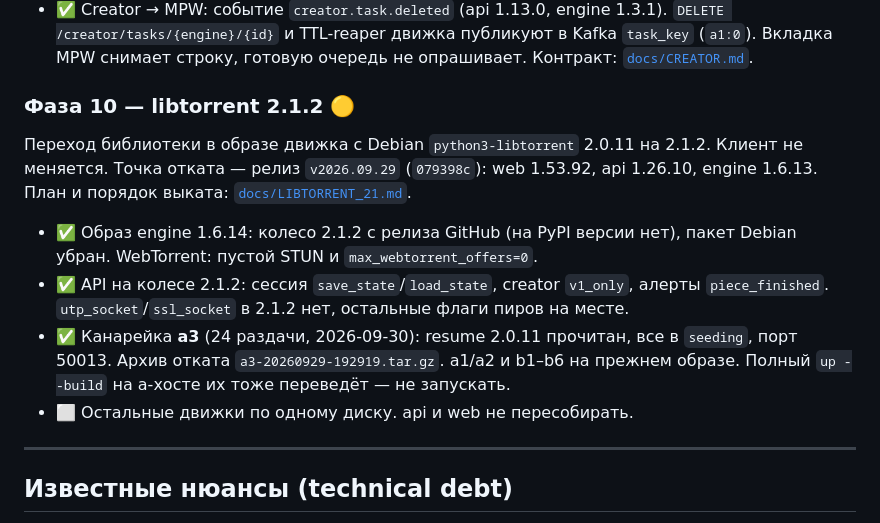
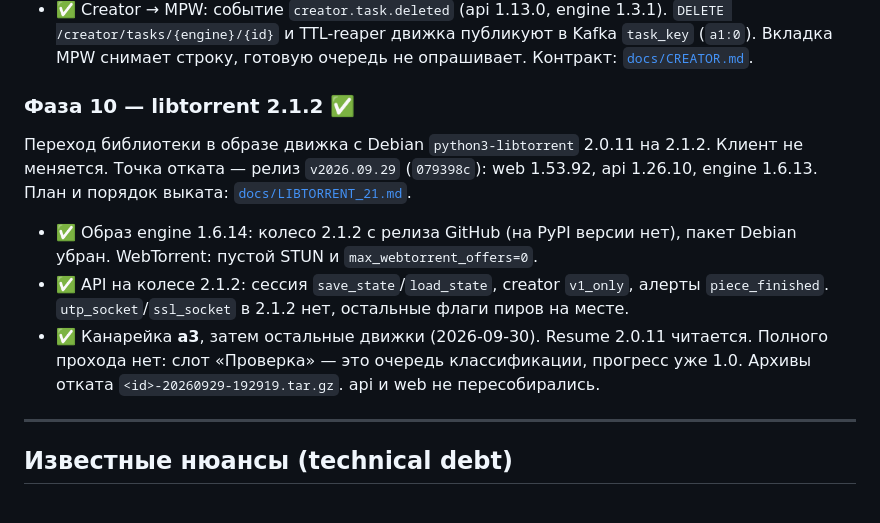
Before and after one commit to filyse/torrent-seeding-architecture, a Markdown page: ROADMAP.md, the part around the change. Drawn GitHub-style.

```diff
--- a/ROADMAP.md
+++ b/ROADMAP.md
@@ -522,7 +522,7 @@
   `task_key` (`a1:0`). Вкладка MPW снимает строку, готовую очередь не опрашивает.
   Контракт: [`docs/CREATOR.md`](docs/CREATOR.md).
 
-### Фаза 10 — libtorrent 2.1.2 🟡
+### Фаза 10 — libtorrent 2.1.2 ✅
 Переход библиотеки в образе движка с Debian `python3-libtorrent` 2.0.11 на 2.1.2.
 Клиент не меняется. Точка отката — релиз `v2026.09.29` (`079398c`): web 1.53.92,
 api 1.26.10, engine 1.6.13. План и порядок выката: [`docs/LIBTORRENT_21.md`](docs/LIBTORRENT_21.md).
@@ -532,10 +532,10 @@ api 1.26.10, engine 1.6.13. План и порядок выката: [`docs/LIBT
 - ✅ API на колесе 2.1.2: сессия `save_state`/`load_state`, creator `v1_only`,
   алерты `piece_finished`. `utp_socket`/`ssl_socket` в 2.1.2 нет, остальные флаги
   пиров на месте.
-- ✅ Канарейка **a3** (24 раздачи, 2026-09-30): resume 2.0.11 прочитан, все в
-  `seeding`, порт 50013. Архив отката `a3-20260929-192919.tar.gz`. a1/a2 и b1–b6
-  на прежнем образе. Полный `up --build` на a-хосте их тоже переведёт — не запускать.
-- ⬜ Остальные движки по одному диску. api и web не пересобирать.
+- ✅ Канарейка **a3**, затем остальные движки (2026-09-30). Resume 2.0.11
+  читается. Полного прохода нет: слот «Проверка» — это очередь классификации,
+  прогресс уже 1.0. Архивы отката `<id>-20260929-192919.tar.gz`. api и web не
+  пересобирались.
 
 ---
 
```
Also changed, not shown: docs/LIBTORRENT_21.md (+8 -9 lines).
